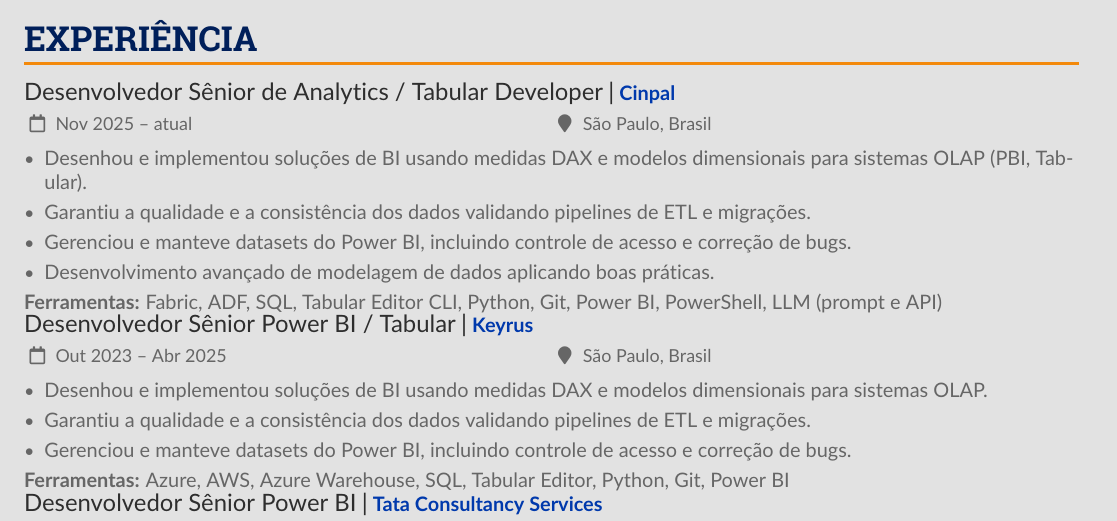
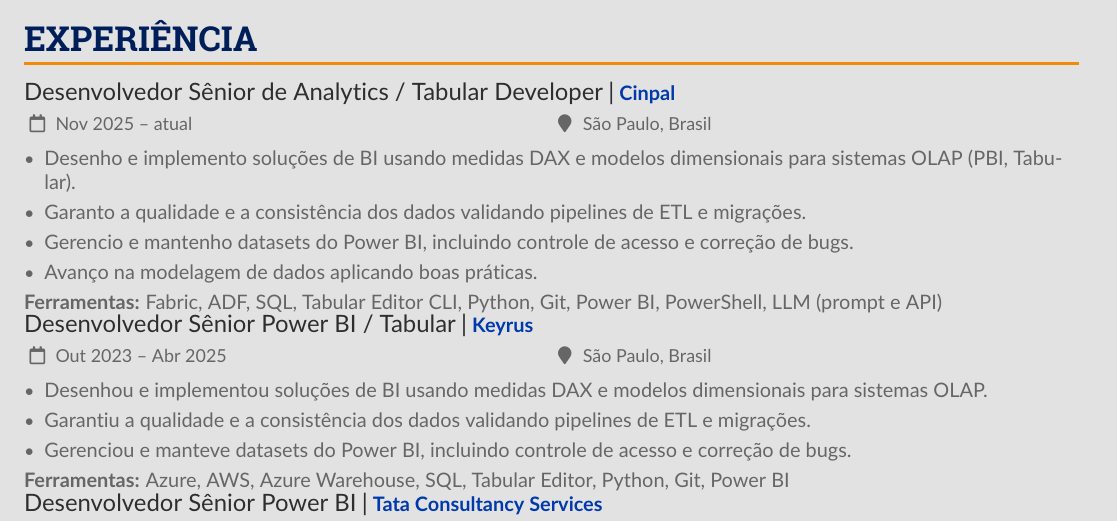
Before and after one commit to leandro-v-silva/CV, a LaTeX CV (tex/resume_pt.tex): part of page 1 of 2, cut so that both start at the same text. Compiled offline with pdfLaTeX.

Commit message:
Use present tense for current role (Cinpal) bullets
Co-Authored-By: Claude Sonnet 5 <noreply@anthropic.com>

```diff
--- a/tex/resume_pt.tex
+++ b/tex/resume_pt.tex
@@ -101,10 +101,10 @@
 
 \cvevent{Desenvolvedor Sênior de Analytics / Tabular Developer}{Cinpal}{Nov 2025 – atual}{São Paulo, Brasil}
 \begin{itemize}
-  \item Desenhou e implementou soluções de BI usando medidas DAX e modelos dimensionais para sistemas OLAP (PBI, Tabular).
-  \item Garantiu a qualidade e a consistência dos dados validando pipelines de ETL e migrações.
-  \item Gerenciou e manteve datasets do Power BI, incluindo controle de acesso e correção de bugs.
-  \item Desenvolvimento avançado de modelagem de dados aplicando boas práticas.
+  \item Desenho e implemento soluções de BI usando medidas DAX e modelos dimensionais para sistemas OLAP (PBI, Tabular).
+  \item Garanto a qualidade e a consistência dos dados validando pipelines de ETL e migrações.
+  \item Gerencio e mantenho datasets do Power BI, incluindo controle de acesso e correção de bugs.
+  \item Avanço na modelagem de dados aplicando boas práticas.
 \end{itemize}
 \textbf{Ferramentas:} Fabric, ADF, SQL, Tabular Editor CLI, Python, Git, Power BI, PowerShell, LLM (prompt e API)
 
```
Also changed, not shown: tex/resume_en.tex (+4 -4 lines).
